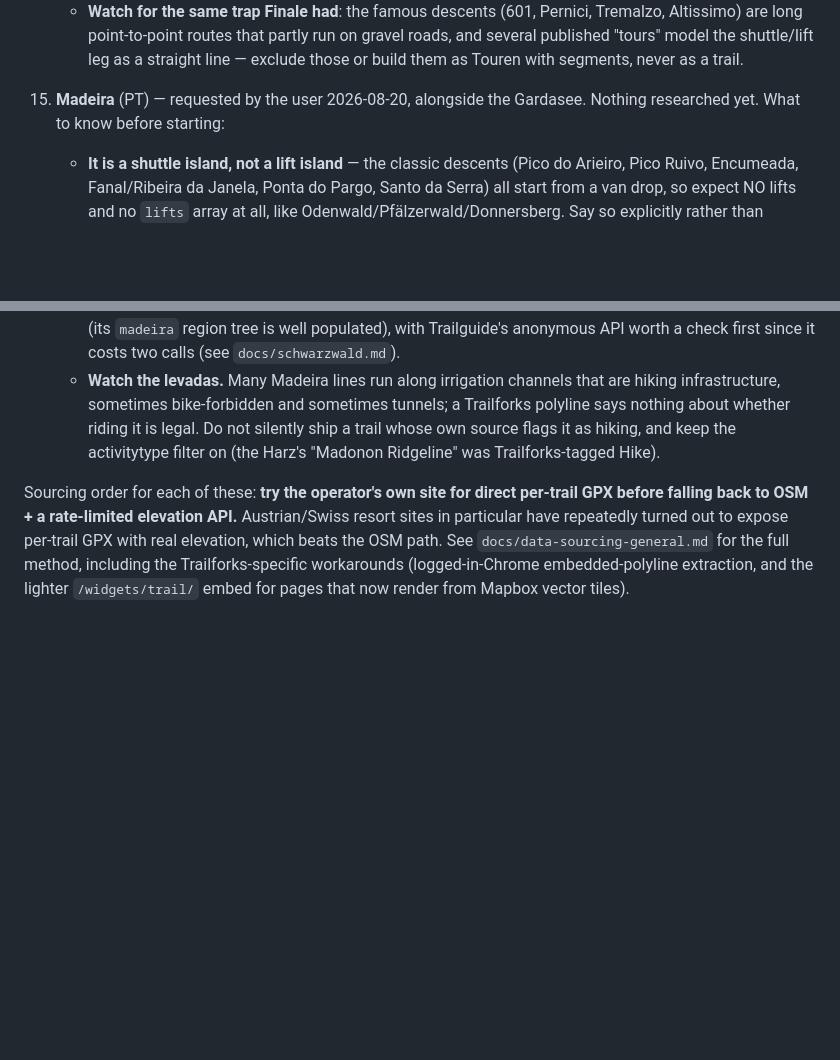
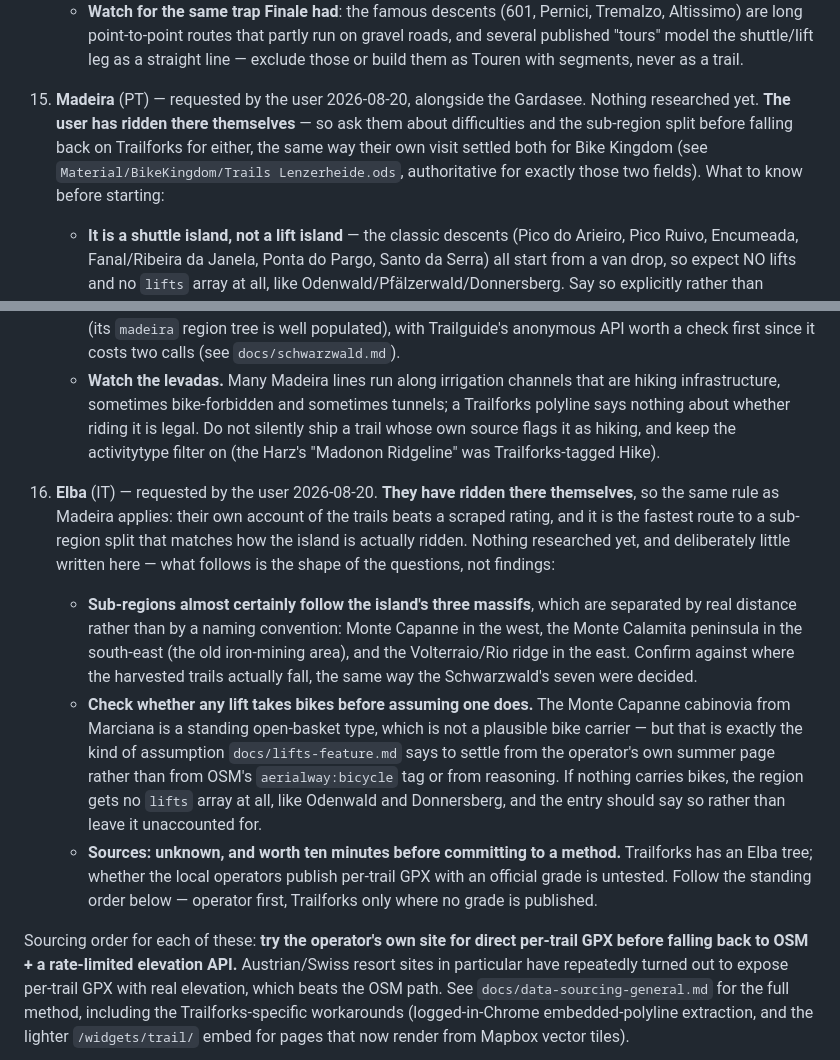
Before and after one commit to FloMotion1980/trailmap, a Markdown page: docs/backlog.md, 2 parts joined by grey strips. Rendered like a GitHub page; blank space fills up the shorter version.

Commit message:
Backlog: add Elba, and note the user has ridden Madeira and Elba
Madeira was already there from the parallel session; what it was missing
is that the user knows the island first-hand. For both, ask them about
difficulties and the sub-region split before scraping either -- their own
visit is what settled exactly those two fields for Bike Kingdom.

Elba is deliberately thin: the shape of the questions (three massifs,
whether any lift takes bikes, which source has grades), not findings.

Co-Authored-By: Claude Opus 5 <noreply@anthropic.com>

```diff
--- a/docs/backlog.md
+++ b/docs/backlog.md
@@ -498,7 +498,10 @@ bottom-first by elevation and require the join to keep climbing.
       a trail.
 
 15. **Madeira** (PT) — requested by the user 2026-08-20, alongside the Gardasee. Nothing researched
-    yet. What to know before starting:
+    yet. **The user has ridden there themselves** — so ask them about difficulties and the sub-region split
+    before falling back on Trailforks for either, the same way their own visit settled both for Bike Kingdom
+    (see `Material/BikeKingdom/Trails Lenzerheide.ods`, authoritative for exactly those two fields). What to
+    know before starting:
     - **It is a shuttle island, not a lift island** — the classic descents (Pico do Arieiro, Pico Ruivo,
       Encumeada, Fanal/Ribeira da Janela, Ponta do Pargo, Santo da Serra) all start from a van drop, so
       expect NO lifts and no `lifts` array at all, like Odenwald/Pfälzerwald/Donnersberg. Say so
@@ -515,6 +518,24 @@ bottom-first by elevation and require the join to keep climbing.
       about whether riding it is legal. Do not silently ship a trail whose own source flags it as hiking,
       and keep the activitytype filter on (the Harz's "Madonon Ridgeline" was Trailforks-tagged Hike).
 
+16. **Elba** (IT) — requested by the user 2026-08-20. **They have ridden there themselves**, so the same rule
+    as Madeira applies: their own account of the trails beats a scraped rating, and it is the fastest route to
+    a sub-region split that matches how the island is actually ridden. Nothing researched yet, and
+    deliberately little written here — what follows is the shape of the questions, not findings:
+    - **Sub-regions almost certainly follow the island's three massifs**, which are separated by real
+      distance rather than by a naming convention: Monte Capanne in the west, the Monte Calamita peninsula in
+      the south-east (the old iron-mining area), and the Volterraio/Rio ridge in the east. Confirm against
+      where the harvested trails actually fall, the same way the Schwarzwald's seven were decided.
+    - **Check whether any lift takes bikes before assuming one does.** The Monte Capanne cabinovia from
+      Marciana is a standing open-basket type, which is not a plausible bike carrier — but that is exactly the
+      kind of assumption `docs/lifts-feature.md` says to settle from the operator's own summer page rather
+      than from OSM's `aerialway:bicycle` tag or from reasoning. If nothing carries bikes, the region gets no
+      `lifts` array at all, like Odenwald and Donnersberg, and the entry should say so rather than leave it
+      unaccounted for.
+    - **Sources: unknown, and worth ten minutes before committing to a method.** Trailforks has an Elba tree;
+      whether the local operators publish per-trail GPX with an official grade is untested. Follow the
+      standing order below — operator first, Trailforks only where no grade is published.
+
 Sourcing order for each of these: **try the operator's own site for direct per-trail GPX before
 falling back to OSM + a rate-limited elevation API.** Austrian/Swiss resort sites in particular have
 repeatedly turned out to expose per-trail GPX with real elevation, which beats the OSM path. See
```
